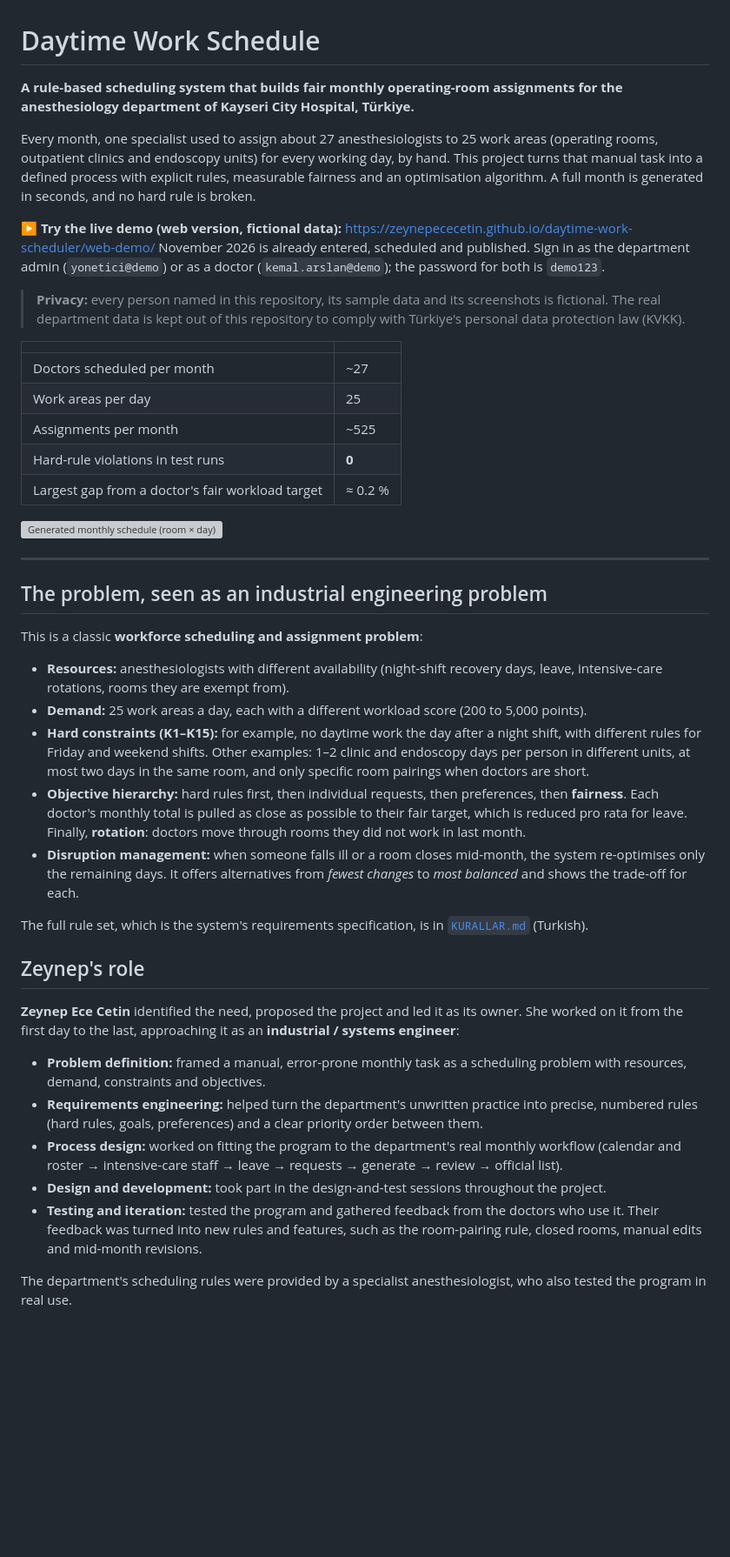
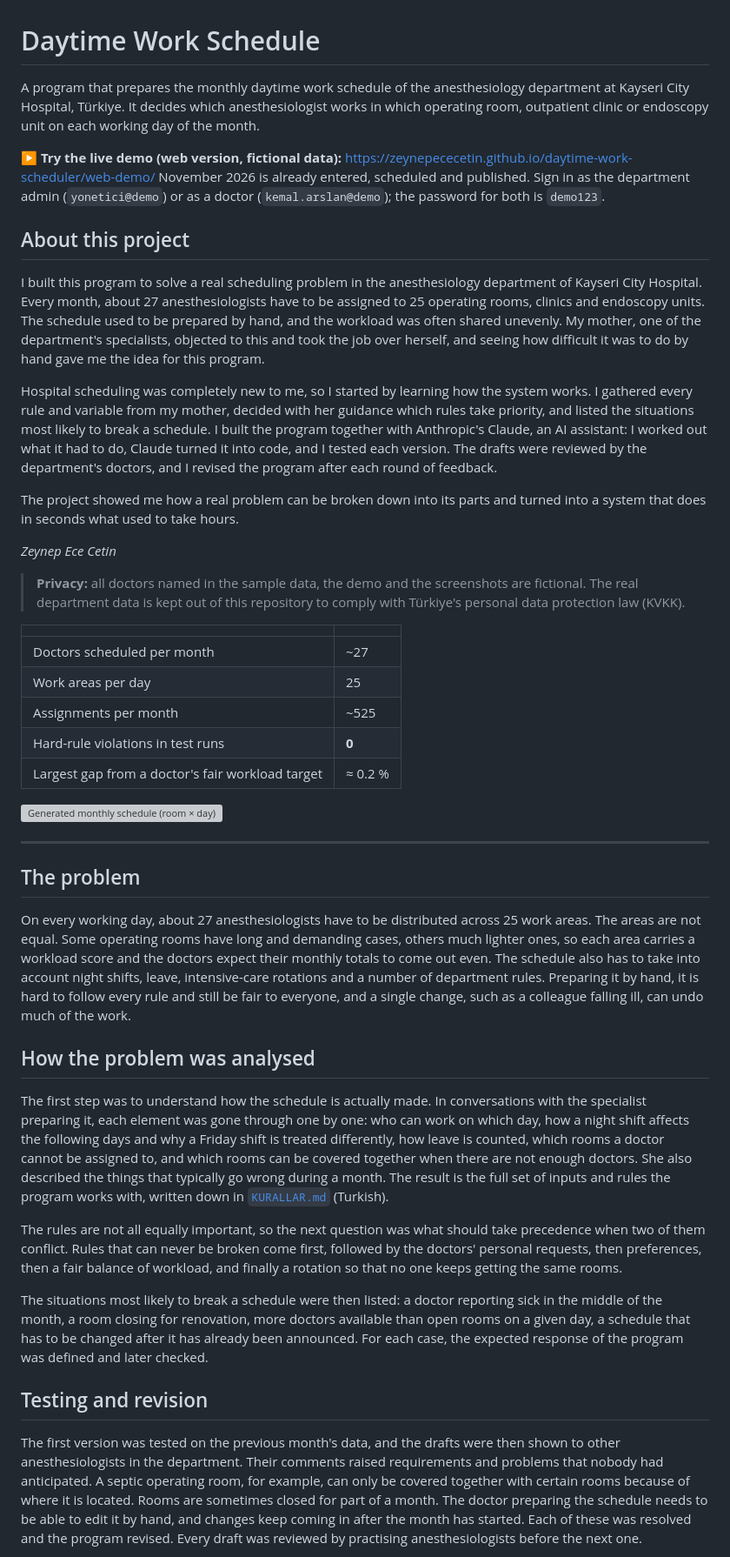
Before and after one commit to zeynepececetin/daytime-work-scheduler, a Markdown page: README.md, the part around one of its changes. Shown at 87% size. GitHub-like rendering; blank space fills up the shorter version; grey boxes are pictures that could not be loaded.

Commit message:
README: first-person project introduction; project process described in detail

```diff
--- a/README.md
+++ b/README.md
@@ -1,13 +1,21 @@
 # Daytime Work Schedule
 
-**A rule-based scheduling system that builds fair monthly operating-room assignments for the anesthesiology department of Kayseri City Hospital, Türkiye.**
-
-Every month, one specialist used to assign about 27 anesthesiologists to 25 work areas (operating rooms, outpatient clinics and endoscopy units) for every working day, by hand. This project turns that manual task into a defined process with explicit rules, measurable fairness and an optimisation algorithm. A full month is generated in seconds, and no hard rule is broken.
+A program that prepares the monthly daytime work schedule of the anesthesiology department at Kayseri City Hospital, Türkiye. It decides which anesthesiologist works in which operating room, outpatient clinic or endoscopy unit on each working day of the month.
 
 **▶ Try the live demo (web version, fictional data):** https://zeynepececetin.github.io/daytime-work-scheduler/web-demo/
 November 2026 is already entered, scheduled and published. Sign in as the department admin (`yonetici@demo`) or as a doctor (`kemal.arslan@demo`); the password for both is `demo123`.
 
-> **Privacy:** every person named in this repository, its sample data and its screenshots is fictional. The real department data is kept out of this repository to comply with Türkiye's personal data protection law (KVKK).
+## About this project
+
+I built this program to solve a real scheduling problem in the anesthesiology department of Kayseri City Hospital. Every month, about 27 anesthesiologists have to be assigned to 25 operating rooms, clinics and endoscopy units. The schedule used to be prepared by hand, and the workload was often shared unevenly. My mother, one of the department's specialists, objected to this and took the job over herself, and seeing how difficult it was to do by hand gave me the idea for this program.
+
+Hospital scheduling was completely new to me, so I started by learning how the system works. I gathered every rule and variable from my mother, decided with her guidance which rules take priority, and listed the situations most likely to break a schedule. I built the program together with Anthropic's Claude, an AI assistant: I worked out what it had to do, Claude turned it into code, and I tested each version. The drafts were reviewed by the department's doctors, and I revised the program after each round of feedback.
+
+The project showed me how a real problem can be broken down into its parts and turned into a system that does in seconds what used to take hours.
+
+*Zeynep Ece Cetin*
+
+> **Privacy:** all doctors named in the sample data, the demo and the screenshots are fictional. The real department data is kept out of this repository to comply with Türkiye's personal data protection law (KVKK).
 
 | | |
 |---|---|
@@ -21,27 +29,19 @@ November 2026 is already entered, scheduled and published. Sign in as the depart
 
 ---
 
-## The problem, seen as an industrial engineering problem
+## The problem
 
-This is a classic **workforce scheduling and assignment problem**:
+On every working day, about 27 anesthesiologists have to be distributed across 25 work areas. The areas are not equal. Some operating rooms have long and demanding cases, others much lighter ones, so each area carries a workload score and the doctors expect their monthly totals to come out even. The schedule also has to take into account night shifts, leave, intensive-care rotations and a number of department rules. Preparing it by hand, it is hard to follow every rule and still be fair to everyone, and a single change, such as a colleague falling ill, can undo much of the work.
 
-- **Resources:** anesthesiologists with different availability (night-shift recovery days, leave, intensive-care rotations, rooms they are exempt from).
-- **Demand:** 25 work areas a day, each with a different workload score (200 to 5,000 points).
-- **Hard constraints (K1–K15):** for example, no daytime work the day after a night shift, with different rules for Friday and weekend shifts. Other examples: 1–2 clinic and endoscopy days per person in different units, at most two days in the same room, and only specific room pairings when doctors are short.
-- **Objective hierarchy:** hard rules first, then individual requests, then preferences, then **fairness**. Each doctor's monthly total is pulled as close as possible to their fair target, which is reduced pro rata for leave. Finally, **rotation**: doctors move through rooms they did not work in last month.
-- **Disruption management:** when someone falls ill or a room closes mid-month, the system re-optimises only the remaining days. It offers alternatives from *fewest changes* to *most balanced* and shows the trade-off for each.
+## How the problem was analysed
 
-The full rule set, which is the system's requirements specification, is in [`KURALLAR.md`](KURALLAR.md) (Turkish).
+The first step was to understand how the schedule is actually made. In conversations with the specialist preparing it, each element was gone through one by one: who can work on which day, how a night shift affects the following days and why a Friday shift is treated differently, how leave is counted, which rooms a doctor cannot be assigned to, and which rooms can be covered together when there are not enough doctors. She also described the things that typically go wrong during a month. The result is the full set of inputs and rules the program works with, written down in [`KURALLAR.md`](KURALLAR.md) (Turkish).
 
-## Zeynep's role
+The rules are not all equally important, so the next question was what should take precedence when two of them conflict. Rules that can never be broken come first, followed by the doctors' personal requests, then preferences, then a fair balance of workload, and finally a rotation so that no one keeps getting the same rooms.
 
-**Zeynep Ece Cetin** identified the need, proposed the project and led it as its owner. She worked on it from the first day to the last, approaching it as an **industrial / systems engineer**:
+The situations most likely to break a schedule were then listed: a doctor reporting sick in the middle of the month, a room closing for renovation, more doctors available than open rooms on a given day, a schedule that has to be changed after it has already been announced. For each case, the expected response of the program was defined and later checked.
 
-- **Problem definition:** framed a manual, error-prone monthly task as a scheduling problem with resources, demand, constraints and objectives.
-- **Requirements engineering:** helped turn the department's unwritten practice into precise, numbered rules (hard rules, goals, preferences) and a clear priority order between them.
-- **Process design:** worked on fitting the program to the department's real monthly workflow (calendar and roster → intensive-care staff → leave → requests → generate → review → official list).
-- **Design and development:** took part in the design-and-test sessions throughout the project.
-- **Testing and iteration:** tested the program and gathered feedback from the doctors who use it. Their feedback was turned into new rules and features, such as the room-pairing rule, closed rooms, manual edits and mid-month revisions.
+## Testing and revision
 
-The department's scheduling rules were provided by a specialist anesthesiologist, who also tested the program in real use.
+The first version was tested on the previous month's data, and the drafts were then shown to other anesthesiologists in the department. Their comments raised requirements and problems that nobody had anticipated. A septic operating room, for example, can only be covered together with certain rooms because of where it is located. Rooms are sometimes closed for part of a month. The doctor preparing the schedule needs to be able to edit it by hand, and changes keep coming in after the month has started. Each of these was resolved and the program revised. Every draft was reviewed by practising anesthesiologists before the next one.
 
```
Also changed, not shown: other parts of README.md (+17 -1 lines).
